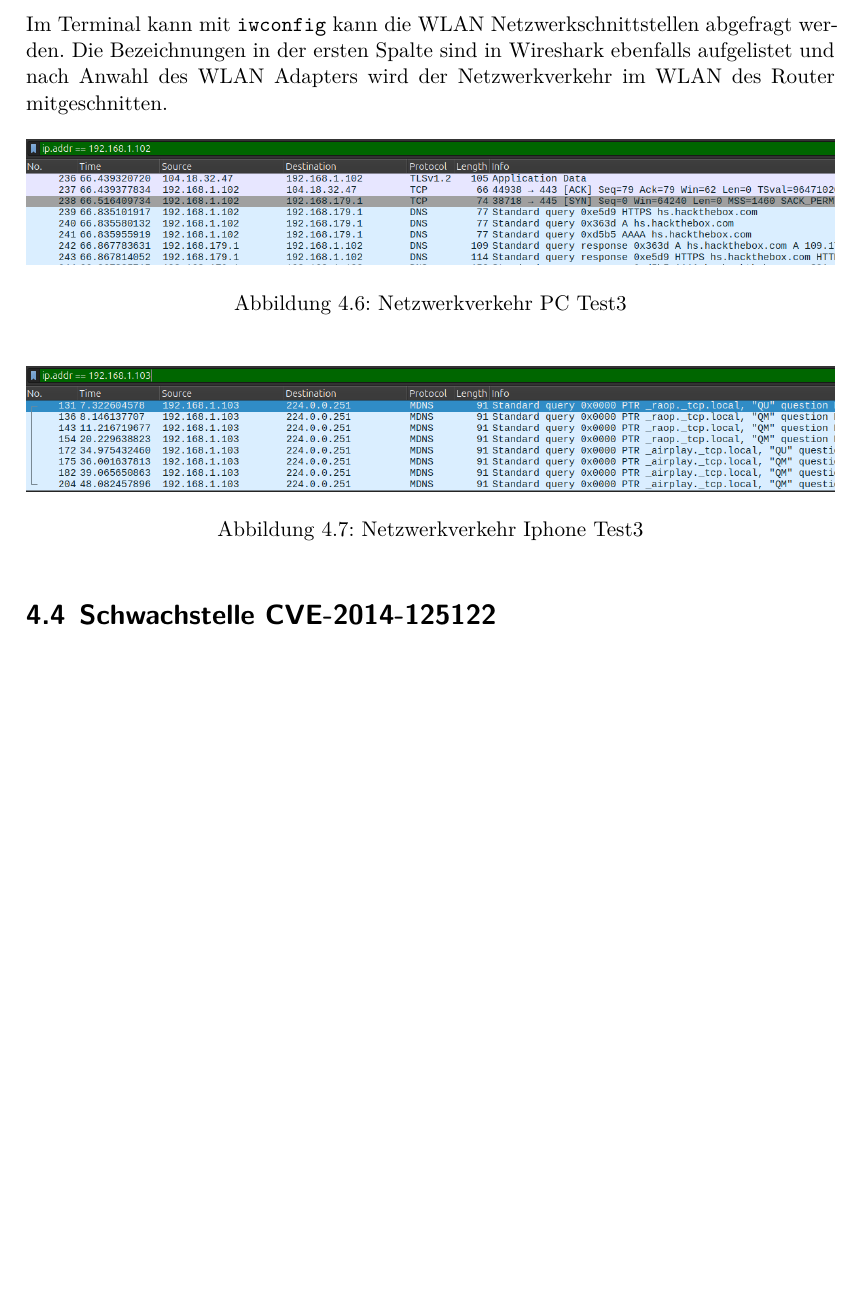
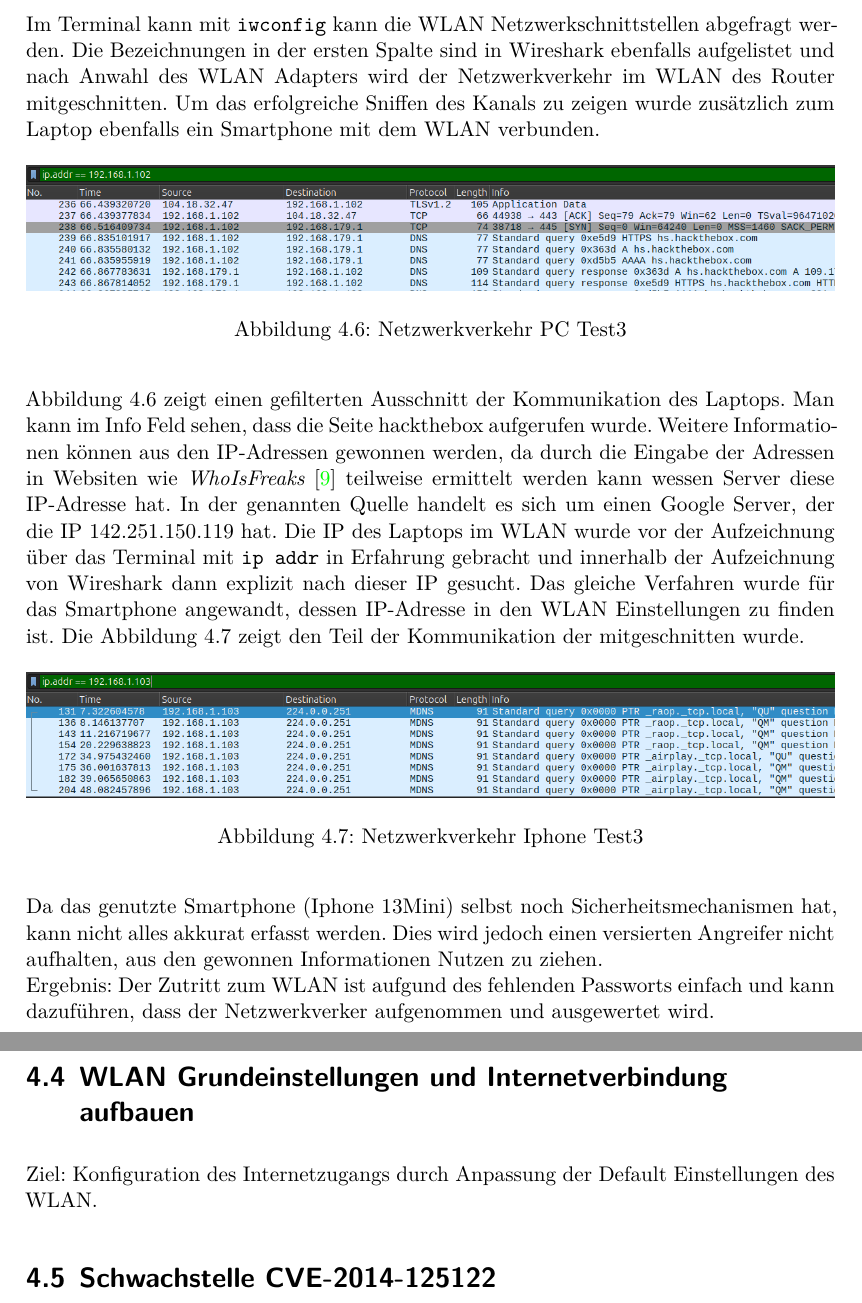
Before and after one commit to JJFresh007/router-schwachstellen_rejo, a LaTeX document (Ausarbeitung.tex): part of page 32 of 39 before the commit and two parts of pages 31 and 32 of 39 after it, the two joined at a grey line, cut so that both start at the same text, the shorter picture padded with empty space. Compiled offline with XeLaTeX.

Commit message:
add description and result for 'Grundeinstellungen und Internetverbindung', changed column width in first table and description for 'Endgeräte'

```diff
--- a/Ausarbeitung.tex
+++ b/Ausarbeitung.tex
@@ -993,19 +993,50 @@
 	Im Terminal kann mit \texttt{iwconfig} kann die WLAN Netzwerkschnittstellen
 	abgefragt werden. Die Bezeichnungen in der ersten Spalte sind in Wireshark
 	ebenfalls aufgelistet und nach Anwahl des WLAN Adapters wird der
-	Netzwerkverkehr im WLAN des Router mitgeschnitten.
+	Netzwerkverkehr im WLAN des Router mitgeschnitten. Um das erfolgreiche
+	Sniffen des Kanals zu zeigen wurde zusätzlich zum Laptop ebenfalls ein
+	Smartphone  mit dem WLAN verbunden.
 	\begin{figure}[H]
 		\centering
 		\includegraphics[width=\textwidth]{img/nwtraffic_laptop_t3.png}
 		\caption{Netzwerkverkehr PC Test3}
 		\label{fig:nwtraff_pc_t3}
 	\end{figure}
+	Abbildung \ref{fig:nwtraff_pc_t3} zeigt einen gefilterten Ausschnitt der
+	Kommunikation des Laptops. Man kann im Info Feld sehen, dass die Seite
+	hackthebox aufgerufen wurde. Weitere Informationen können aus den IP-Adressen
+	gewonnen werden, da durch die Eingabe der Adressen in Websiten wie
+	\emph{WhoIsFreaks} \cite{ipwhois142251150119} teilweise ermittelt
+	werden kann wessen Server diese IP-Adresse hat. In der genannten Quelle
+	handelt es sich um einen Google Server, der die IP 142.251.150.119 hat.
+	Die IP des Laptops im WLAN wurde vor der Aufzeichnung über das Terminal
+	mit \texttt{ip addr} in Erfahrung gebracht und innerhalb der Aufzeichnung
+	von Wireshark dann explizit nach dieser IP gesucht. Das gleiche Verfahren
+	wurde für das Smartphone angewandt, dessen IP-Adresse in den WLAN
+	Einstellungen zu finden ist. Die Abbildung \ref{fig:nwtraff_iphone_t3}
+	zeigt den Teil der Kommunikation der mitgeschnitten wurde.
 	\begin{figure}[H]
 		\centering
 		\includegraphics[width=\textwidth]{img/nwtraffic_iphone_t3.png}
 		\caption{Netzwerkverkehr Iphone Test3}
 		\label{fig:nwtraff_iphone_t3}
 	\end{figure}
+	Da das genutzte Smartphone (Iphone 13Mini) selbst noch Sicherheitsmechanismen
+	hat, kann nicht alles akkurat erfasst werden. Dies wird jedoch einen
+	versierten Angreifer nicht aufhalten, aus den gewonnen Informationen
+	Nutzen zu ziehen.
+	\newline
+	Ergebnis: Der Zutritt zum WLAN ist aufgund des fehlenden Passworts
+	einfach und kann dazuführen, dass der Netzwerkverker aufgenommen und
+	ausgewertet wird.
+	%---
+	%hier noch Bilder von der IP des Iphone und der des PC
+	%Bilder sind bereits in /img
+
+	\section{WLAN Grundeinstellungen und Internetverbindung aufbauen}
+	\label{w_wlan_settings}
+	Ziel: Konfiguration des Internetzugangs durch Anpassung der Default
+	Einstellungen des WLAN.
 
 
 	\section{Schwachstelle CVE-2014-125122}
```
Also changed, not shown: Ausarbeitung.bbl, Ausarbeitung.tex (6 more changed lines), 1 other file.
